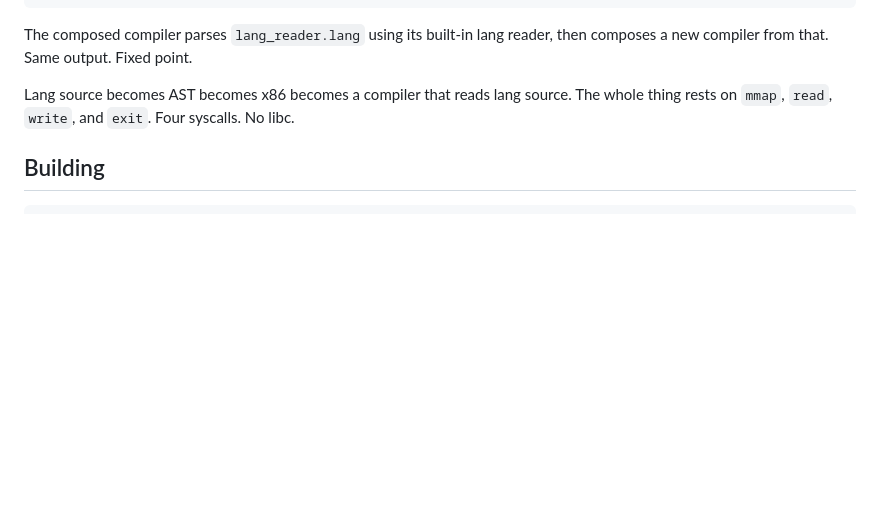
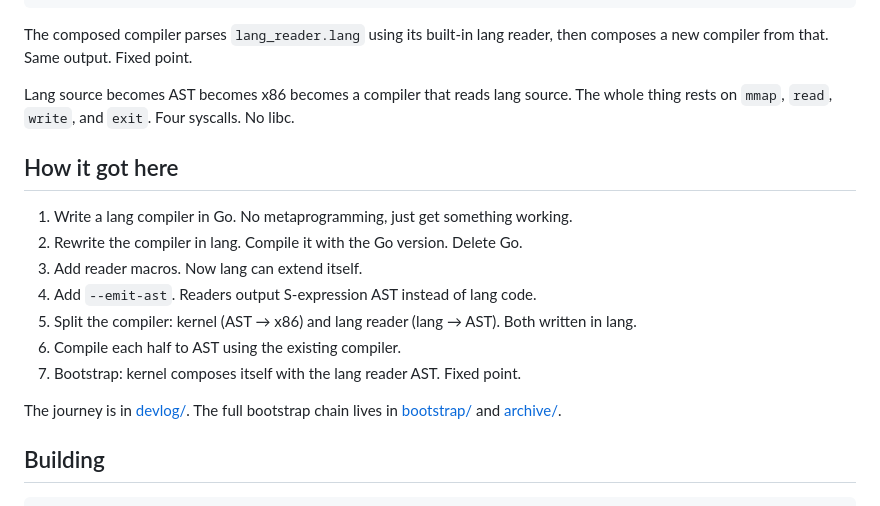
Before and after one commit to ehrlich-b/lang, a Markdown page: README.md, the part around the change. GitHub-like rendering; blank space fills up the shorter version.

Commit message:
Add bootstrap journey to README

````diff
--- a/README.md
+++ b/README.md
@@ -68,6 +68,18 @@ The composed compiler parses `lang_reader.lang` using its built-in lang reader,
 
 Lang source becomes AST becomes x86 becomes a compiler that reads lang source. The whole thing rests on `mmap`, `read`, `write`, and `exit`. Four syscalls. No libc.
 
+## How it got here
+
+1. Write a lang compiler in Go. No metaprogramming, just get something working.
+2. Rewrite the compiler in lang. Compile it with the Go version. Delete Go.
+3. Add reader macros. Now lang can extend itself.
+4. Add `--emit-ast`. Readers output S-expression AST instead of lang code.
+5. Split the compiler: kernel (AST → x86) and lang reader (lang → AST). Both written in lang.
+6. Compile each half to AST using the existing compiler.
+7. Bootstrap: kernel composes itself with the lang reader AST. Fixed point.
+
+The journey is in [devlog/](./devlog/). The full bootstrap chain lives in [bootstrap/](./bootstrap/) and [archive/](./archive/).
+
 ## Building
 
 ```bash
````
